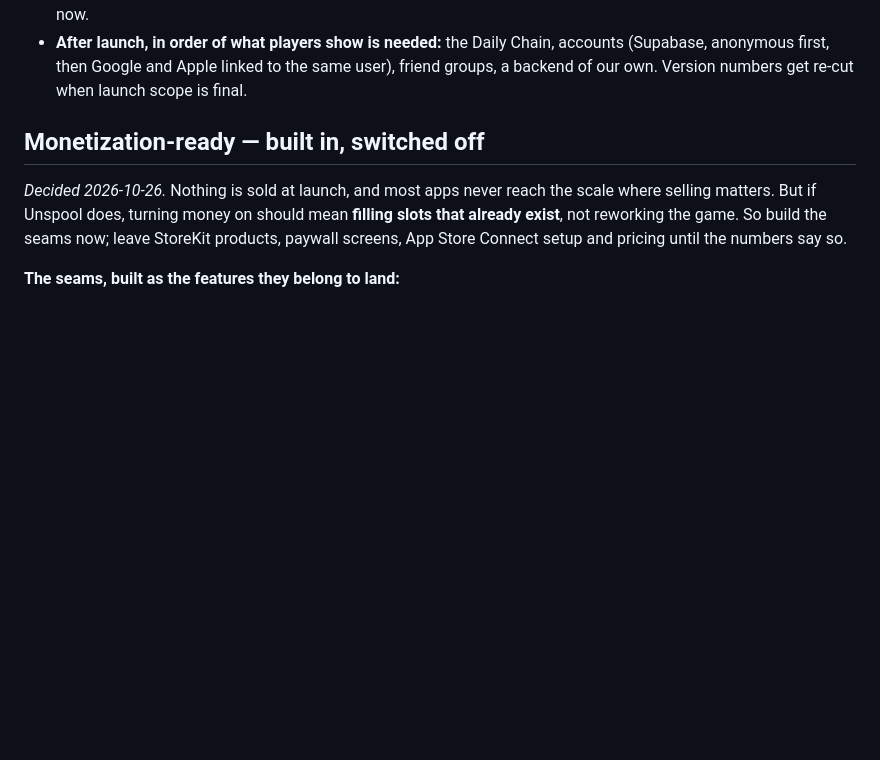
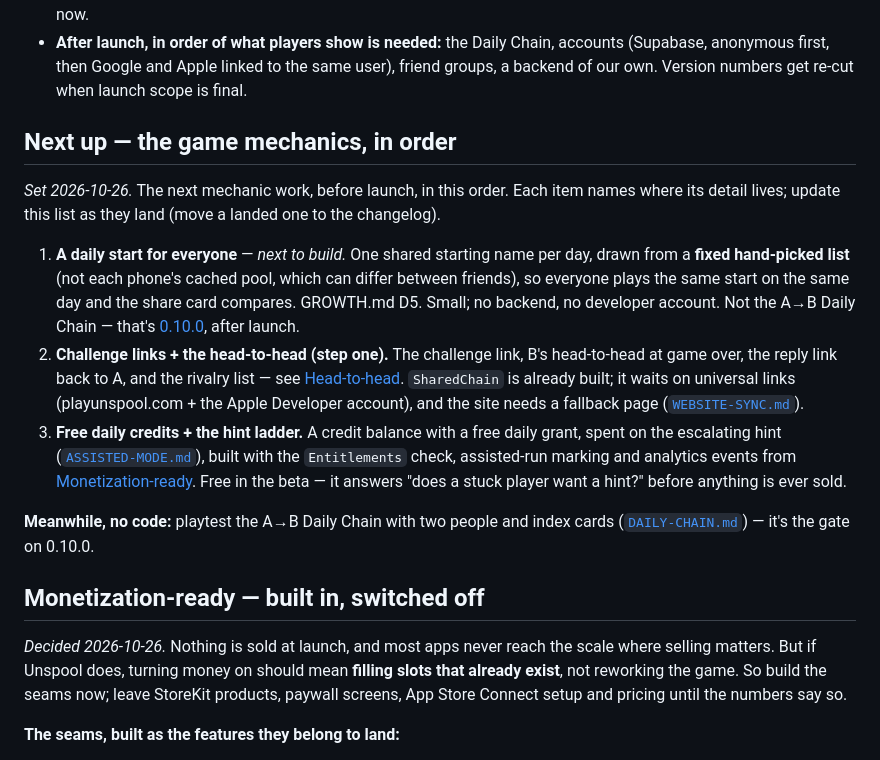
Before and after one commit to abematt/movie-chain, a Markdown page: docs/ROADMAP.md, the part around the change. Drawn GitHub-style; blank space fills up the shorter version.

```diff
--- a/docs/ROADMAP.md
+++ b/docs/ROADMAP.md
@@ -51,6 +51,30 @@ people actually play rather than guesses.
 - **After launch, in order of what players show is needed:** the Daily Chain, accounts
   (Supabase, anonymous first, then Google and Apple linked to the same user), friend
   groups, a backend of our own. Version numbers get re-cut when launch scope is final.
+
+## Next up — the game mechanics, in order
+
+*Set 2026-10-26.* The next mechanic work, before launch, in this order. Each item names
+where its detail lives; update this list as they land (move a landed one to the changelog).
+
+1. **A daily start for everyone** — *next to build.* One shared starting name per day,
+   drawn from a **fixed hand-picked list** (not each phone's cached pool, which can differ
+   between friends), so everyone plays the same start on the same day and the share card
+   compares. GROWTH.md D5. Small; no backend, no developer account. Not the A→B Daily
+   Chain — that's [0.10.0](#0100--the-daily-chain), after launch.
+2. **Challenge links + the head-to-head (step one).** The challenge link, B's head-to-head
+   at game over, the reply link back to A, and the rivalry list — see
+   [Head-to-head](#head-to-head--same-start-both-sides-see-the-score). `SharedChain` is
+   already built; it waits on universal links (playunspool.com + the Apple Developer
+   account), and the site needs a fallback page ([`WEBSITE-SYNC.md`](WEBSITE-SYNC.md)).
+3. **Free daily credits + the hint ladder.** A credit balance with a free daily grant,
+   spent on the escalating hint ([`ASSISTED-MODE.md`](ASSISTED-MODE.md#if-assistance-returns-preserve-the-recall-act)),
+   built with the `Entitlements` check, assisted-run marking and analytics events from
+   [Monetization-ready](#monetization-ready--built-in-switched-off). Free in the beta —
+   it answers "does a stuck player want a hint?" before anything is ever sold.
+
+**Meanwhile, no code:** playtest the A→B Daily Chain with two people and index cards
+([`DAILY-CHAIN.md`](DAILY-CHAIN.md)) — it's the gate on 0.10.0.
 
 ## Monetization-ready — built in, switched off
 
```
Also changed, not shown: CLAUDE.md (+7 -2 lines), docs/WEBSITE-SYNC.md (added, +33 -0 lines).
